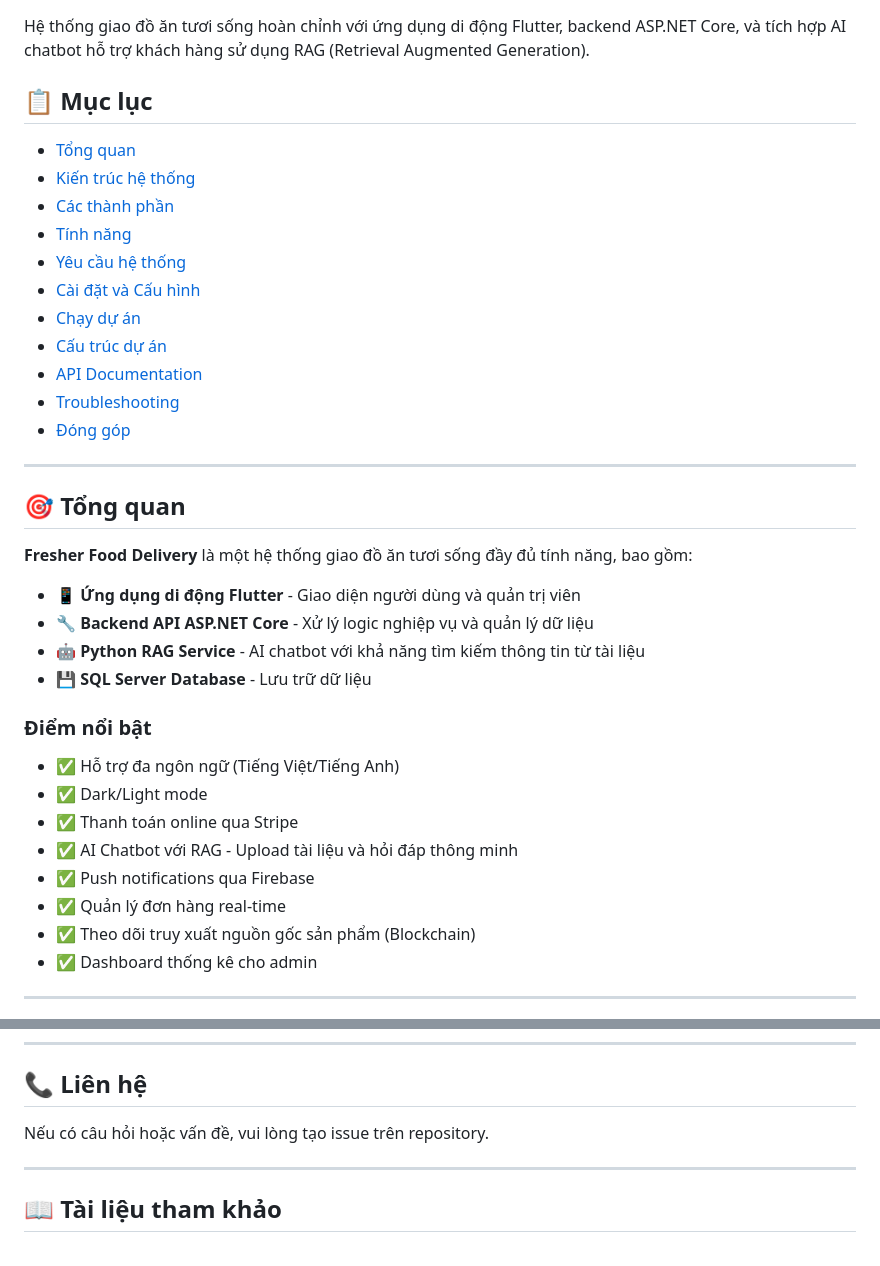
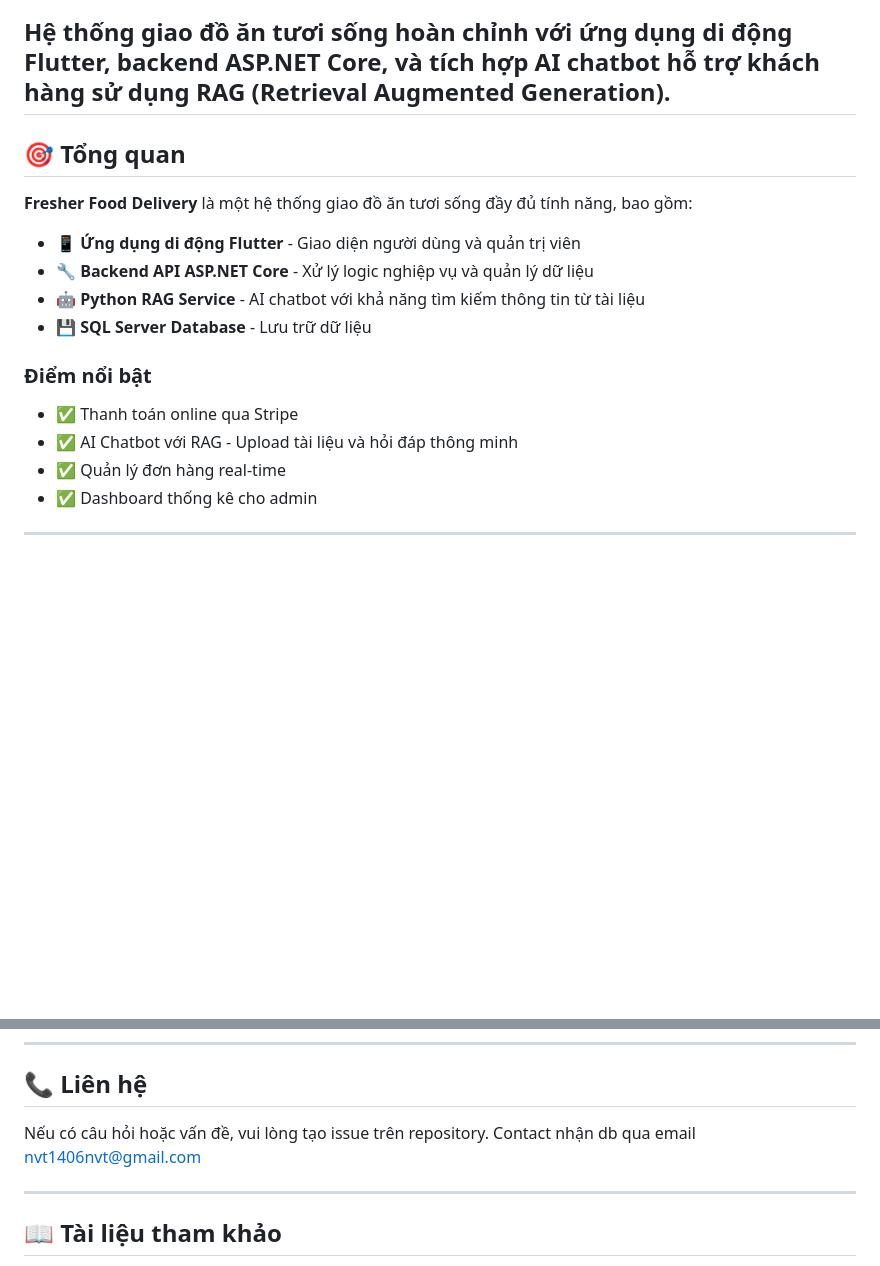
Before and after one commit to ThienNguyen1406/Fresher_Food_Delivery, a Markdown page: README.md, 2 parts joined by grey strips. Drawn GitHub-style; blank space fills up the shorter version.

Commit message:
Update README.md by removing sections and features
Removed table of contents and some features from the README.

```diff
--- a/README.md
+++ b/README.md
@@ -1,21 +1,6 @@
 # 🍽️ Fresher Food Delivery - Được lên ý tưởng về hệ thống cung cấp nguồn thực phẩm sạch tới tay người tiêu dùng trong hoàn cảnh hiện nay có rất nhiều thực phẩm không rõ nguồn gốc được đưa ra thị trường ảnh hưởng sức khỏe người tiêu dùng
 
 Hệ thống giao đồ ăn tươi sống hoàn chỉnh với ứng dụng di động Flutter, backend ASP.NET Core, và tích hợp AI chatbot hỗ trợ khách hàng sử dụng RAG (Retrieval Augmented Generation).
-
-## 📋 Mục lục
-
-- [Tổng quan](#tổng-quan)
-- [Kiến trúc hệ thống](#kiến-trúc-hệ-thống)
-- [Các thành phần](#các-thành-phần)
-- [Tính năng](#tính-năng)
-- [Yêu cầu hệ thống](#yêu-cầu-hệ-thống)
-- [Cài đặt và Cấu hình](#cài-đặt-và-cấu-hình)
-- [Chạy dự án](#chạy-dự-án)
-- [Cấu trúc dự án](#cấu-trúc-dự-án)
-- [API Documentation](#api-documentation)
-- [Troubleshooting](#troubleshooting)
-- [Đóng góp](#đóng-góp)
-
 ---
 
 ## 🎯 Tổng quan
@@ -28,14 +13,9 @@ Hệ thống giao đồ ăn tươi sống hoàn chỉnh với ứng dụng di đ
 - 💾 **SQL Server Database** - Lưu trữ dữ liệu
 
 ### Điểm nổi bật
-
-- ✅ Hỗ trợ đa ngôn ngữ (Tiếng Việt/Tiếng Anh)
-- ✅ Dark/Light mode
 - ✅ Thanh toán online qua Stripe
 - ✅ AI Chatbot với RAG - Upload tài liệu và hỏi đáp thông minh
-- ✅ Push notifications qua Firebase
 - ✅ Quản lý đơn hàng real-time
-- ✅ Theo dõi truy xuất nguồn gốc sản phẩm (Blockchain)
 - ✅ Dashboard thống kê cho admin
 
 ---
@@ -565,6 +545,7 @@ Dự án này được phát triển cho mục đích học tập và nghiên c
 ## 📞 Liên hệ
 
 Nếu có câu hỏi hoặc vấn đề, vui lòng tạo issue trên repository.
+Contact nhận db qua email nvt1406nvt@gmail.com
 
 ---
 
```
